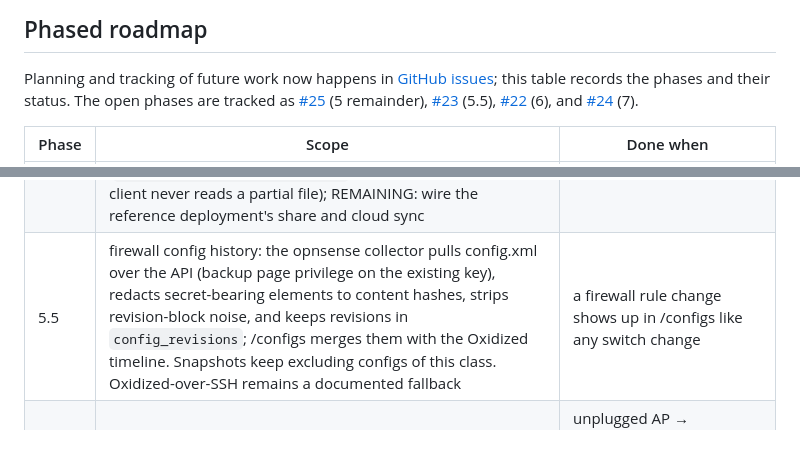
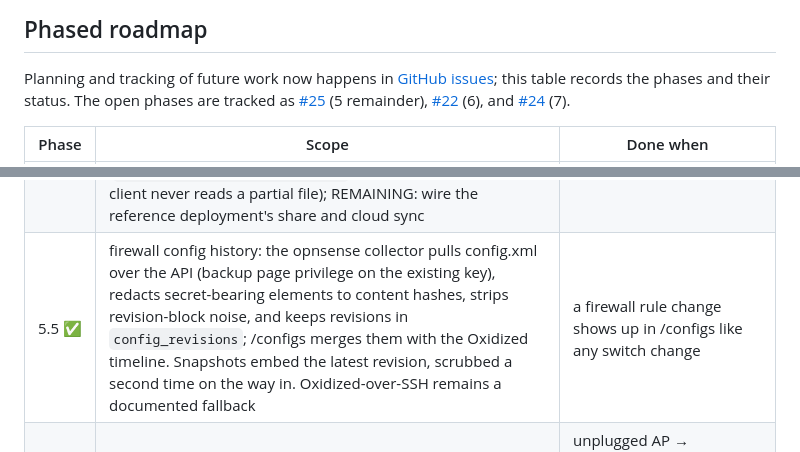
Before and after one commit to dsmorgan/patchbay, a Markdown page: docs/architecture.md, 2 parts joined by grey strips. Rendered like a GitHub page.

Commit message:
docs: phase 5.5 is done; snapshot posture updated
Co-Authored-By: Claude Fable 5 <noreply@anthropic.com>

```diff
--- a/docs/architecture.md
+++ b/docs/architecture.md
@@ -104,7 +104,6 @@ Planning and tracking of future work now happens in
 [GitHub issues](https://github.com/dsmorgan/patchbay/issues); this table
 records the phases and their status. The open phases are tracked as
 [#25](https://github.com/dsmorgan/patchbay/issues/25) (5 remainder),
-[#23](https://github.com/dsmorgan/patchbay/issues/23) (5.5),
 [#22](https://github.com/dsmorgan/patchbay/issues/22) (6), and
 [#24](https://github.com/dsmorgan/patchbay/issues/24) (7).
 
@@ -124,6 +123,6 @@ records the phases and their status. The open phases are tracked as
 | 4.9 ✅ | contributor edges: collector discovery via Python entry points (third-party collectors install as packages, zero core edits), vendor quirks isolated behind registries, a collector authoring guide + CONTRIBUTING.md, sanitized-fixture pattern for tests | an out-of-tree collector for new gear works without touching this repo |
 | 4.95 ✅ | test suite, fresh install, graceful degradation: pytest with per-collector sanitized fixtures, page smoke tests, a clean-machine install following the README verbatim, and a degradation matrix — any integration absent means a reduced page, never an error. Each degraded install is then *upgraded* by adding the missing source back, and must converge on what a clean install produces | quickstart works from scratch; removing any single collector leaves every page rendering; adding one back reaches the same model as a clean install |
 | 5 🔶 | snapshot generator ✅ (`patchbay snapshot` + /ops trigger: self-contained HTML with interactive map, device/port detail, endpoints, redacted configs, linked-port graphs as data URIs, local retention), daily schedule ✅ (`PATCHBAY_SNAPSHOT_AT`, run by the poller) and off-host delivery ✅ (`PATCHBAY_SNAPSHOT_DELIVER_DIR`, atomic rename so a sync client never reads a partial file); REMAINING: wire the reference deployment's share and cloud sync | tool host powered off → still troubleshoot from last night's snapshot |
-| 5.5 | firewall config history: the opnsense collector pulls config.xml over the API (backup page privilege on the existing key), redacts secret-bearing elements to content hashes, strips revision-block noise, and keeps revisions in `config_revisions`; /configs merges them with the Oxidized timeline. Snapshots keep excluding configs of this class. Oxidized-over-SSH remains a documented fallback | a firewall rule change shows up in /configs like any switch change |
+| 5.5 ✅ | firewall config history: the opnsense collector pulls config.xml over the API (backup page privilege on the existing key), redacts secret-bearing elements to content hashes, strips revision-block noise, and keeps revisions in `config_revisions`; /configs merges them with the Oxidized timeline. Snapshots embed the latest revision, scrubbed a second time on the way in. Oxidized-over-SSH remains a documented fallback | a firewall rule change shows up in /configs like any switch change |
 | 6 | alerting rules + transport; snapshot-on-critical-alert; port-counter canaries — flag any port whose error or discard rate jumps orders of magnitude above its own baseline (an egress-discard flood on one trunk is how VLAN flooding announces itself, and today it's only found by reading per-port graphs) | unplugged AP → notification within one polling cycle + automatic snapshot; a port suddenly discarding thousands of packets/sec surfaces without anyone opening its graph |
 | 7 | guarded write ops: port enable/disable, PoE cycle, AP restart/locate; audit log | a hung PoE device can be power-cycled from its port page, action audit-logged |
```
